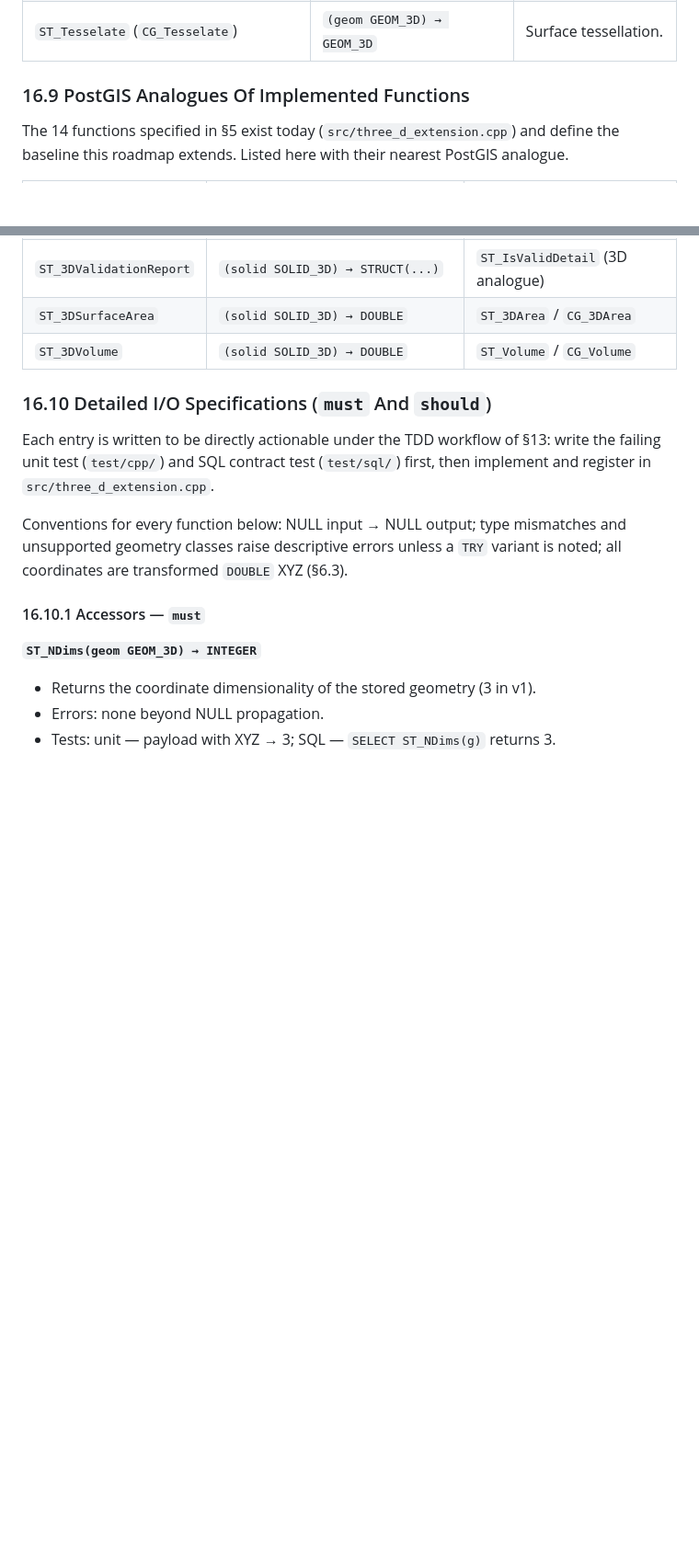
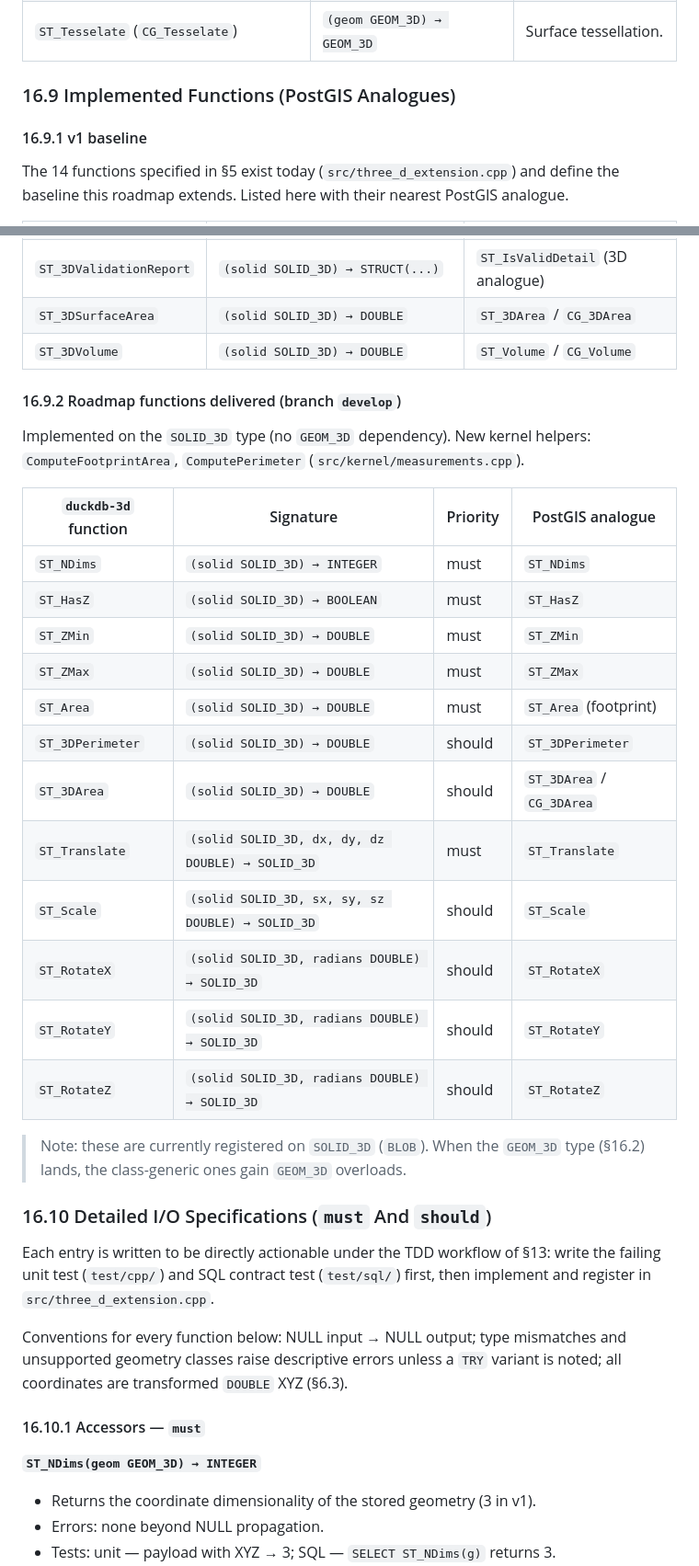
Before and after one commit to cityjson/duckdb-3d, a Markdown page: docs/DESIGN_DOC.md, 2 parts joined by grey strips. Shown at 92% size. Drawn GitHub-style; blank space fills up the shorter version.

```diff
--- a/docs/DESIGN_DOC.md
+++ b/docs/DESIGN_DOC.md
@@ -800,7 +807,9 @@ these under both `ST_3D*` and `CG_*` names.
 | `ST_ApproximateMedialAxis` (`CG_ApproximateMedialAxis`) | `(geom GEOM_3D) → GEOM_3D` | Medial axis. |
 | `ST_Tesselate` (`CG_Tesselate`) | `(geom GEOM_3D) → GEOM_3D` | Surface tessellation. |
 
-### 16.9 PostGIS Analogues Of Implemented Functions
+### 16.9 Implemented Functions (PostGIS Analogues)
+
+#### 16.9.1 v1 baseline
 
 The 14 functions specified in §5 exist today (`src/three_d_extension.cpp`) and define the
 baseline this roadmap extends. Listed here with their nearest PostGIS analogue.
@@ -820,6 +829,29 @@ baseline this roadmap extends. Listed here with their nearest PostGIS analogue.
 | `ST_3DValidationReport` | `(solid SOLID_3D) → STRUCT(...)` | `ST_IsValidDetail` (3D analogue) |
 | `ST_3DSurfaceArea` | `(solid SOLID_3D) → DOUBLE` | `ST_3DArea` / `CG_3DArea` |
 | `ST_3DVolume` | `(solid SOLID_3D) → DOUBLE` | `ST_Volume` / `CG_Volume` |
+
+#### 16.9.2 Roadmap functions delivered (branch `develop`)
+
+Implemented on the `SOLID_3D` type (no `GEOM_3D` dependency). New kernel helpers:
+`ComputeFootprintArea`, `ComputePerimeter` (`src/kernel/measurements.cpp`).
+
+| `duckdb-3d` function | Signature | Priority | PostGIS analogue |
+| --- | --- | --- | --- |
+| `ST_NDims` | `(solid SOLID_3D) → INTEGER` | must | `ST_NDims` |
+| `ST_HasZ` | `(solid SOLID_3D) → BOOLEAN` | must | `ST_HasZ` |
+| `ST_ZMin` | `(solid SOLID_3D) → DOUBLE` | must | `ST_ZMin` |
+| `ST_ZMax` | `(solid SOLID_3D) → DOUBLE` | must | `ST_ZMax` |
+| `ST_Area` | `(solid SOLID_3D) → DOUBLE` | must | `ST_Area` (footprint) |
+| `ST_3DPerimeter` | `(solid SOLID_3D) → DOUBLE` | should | `ST_3DPerimeter` |
+| `ST_3DArea` | `(solid SOLID_3D) → DOUBLE` | should | `ST_3DArea` / `CG_3DArea` |
+| `ST_Translate` | `(solid SOLID_3D, dx, dy, dz DOUBLE) → SOLID_3D` | must | `ST_Translate` |
+| `ST_Scale` | `(solid SOLID_3D, sx, sy, sz DOUBLE) → SOLID_3D` | should | `ST_Scale` |
+| `ST_RotateX` | `(solid SOLID_3D, radians DOUBLE) → SOLID_3D` | should | `ST_RotateX` |
+| `ST_RotateY` | `(solid SOLID_3D, radians DOUBLE) → SOLID_3D` | should | `ST_RotateY` |
+| `ST_RotateZ` | `(solid SOLID_3D, radians DOUBLE) → SOLID_3D` | should | `ST_RotateZ` |
+
+> Note: these are currently registered on `SOLID_3D` (`BLOB`). When the `GEOM_3D` type
+> (§16.2) lands, the class-generic ones gain `GEOM_3D` overloads.
 
 ### 16.10 Detailed I/O Specifications (`must` And `should`)
 
```
Also changed, not shown: other parts of docs/DESIGN_DOC.md (+25 -18 lines).
